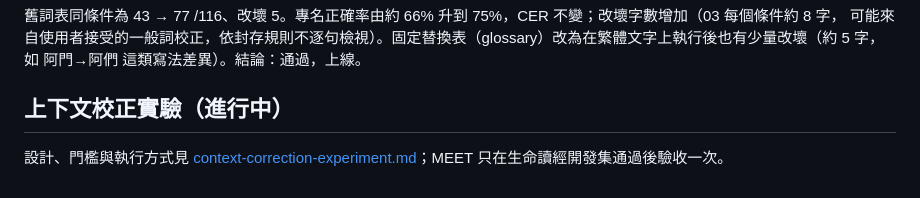
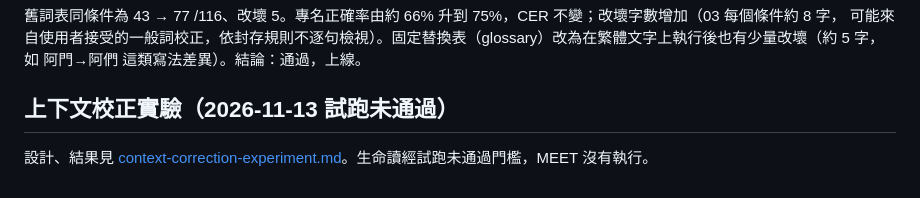
Before and after one commit to timo893131/Meeting-Live-Captions, a Markdown page: docs/meet-evaluation.md, the part around the change. Rendered like a GitHub page.

Commit message:
Docs: context-correction pilot results (not passed) and next step
Co-Authored-By: Claude Opus 5.5 <noreply@anthropic.com>
Claude-Session: https://claude.ai/code/session_01V4iL5zHSqJX13cifyouYEd

```diff
--- a/docs/meet-evaluation.md
+++ b/docs/meet-evaluation.md
@@ -105,6 +105,6 @@ MEET 驗收（2026-11-12，run 20261112-025605，沿用既有辨識結果只重
 可能來自使用者接受的一般詞校正，依封存規則不逐句檢視）。固定替換表（glossary）改為在繁體文字上執行後也有少量改壞（約 5 字，
 如 阿門→阿們 這類寫法差異）。結論：通過，上線。
 
-## 上下文校正實驗（進行中）
+## 上下文校正實驗（2026-11-13 試跑未通過）
 
-設計、門檻與執行方式見 [context-correction-experiment.md](context-correction-experiment.md)；MEET 只在生命讀經開發集通過後驗收一次。
+設計、結果見 [context-correction-experiment.md](context-correction-experiment.md)。生命讀經試跑未通過門檻，MEET 沒有執行。
```
Also changed, not shown: docs/context-correction-experiment.md (+30 -2 lines), docs/handoff.md (+1 -1 lines).
